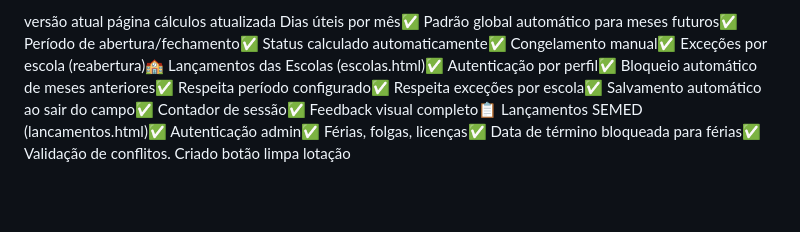
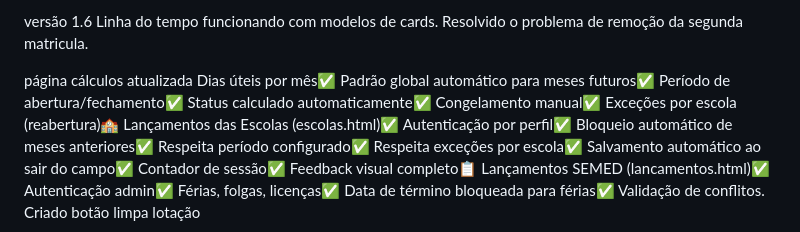
Before and after one commit to weversonveg/portal, a Markdown page: README.md, the part around the change. Drawn GitHub-style; blank space fills up the shorter version.

```diff
--- a/README.md
+++ b/README.md
@@ -1,4 +1,7 @@
-versão atual
+versão 1.6
+Linha do tempo funcionando com modelos de cards.
+Resolvido o problema de remoção da segunda matricula.
+
 página cálculos atualizada
 Dias úteis por mês✅ Padrão global automático para meses futuros✅ Período de abertura/fechamento✅ Status calculado automaticamente✅ Congelamento manual✅ Exceções por escola (reabertura)🏫 Lançamentos das Escolas (escolas.html)✅ Autenticação por perfil✅ Bloqueio automático de meses anteriores✅ Respeita período configurado✅ Respeita exceções por escola✅ Salvamento automático ao sair do campo✅ Contador de sessão✅ Feedback visual completo📋 Lançamentos SEMED (lancamentos.html)✅ Autenticação admin✅ Férias, folgas, licenças✅ Data de término bloqueada para férias✅ Validação de conflitos.
 Criado botão limpa lotação
```
